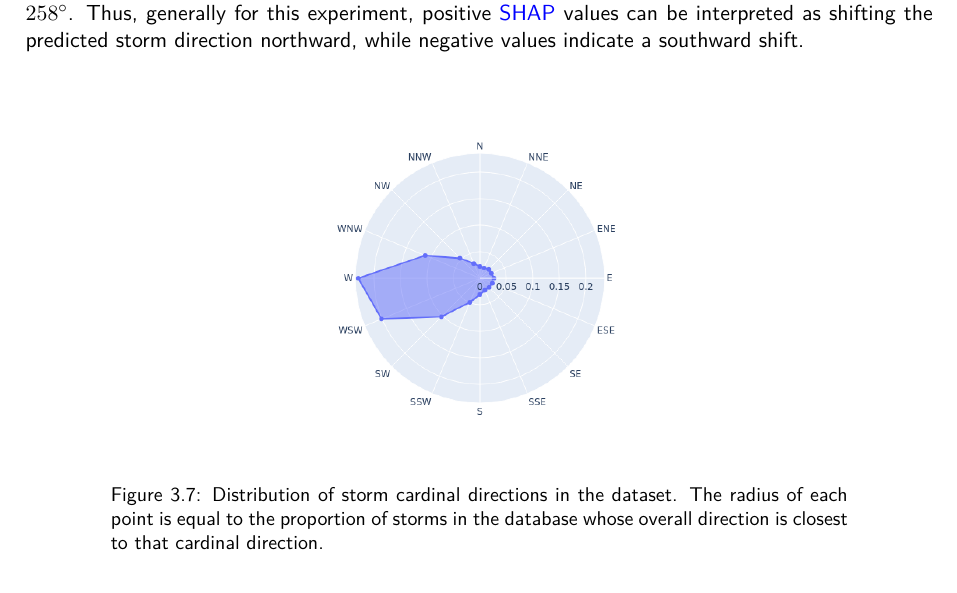
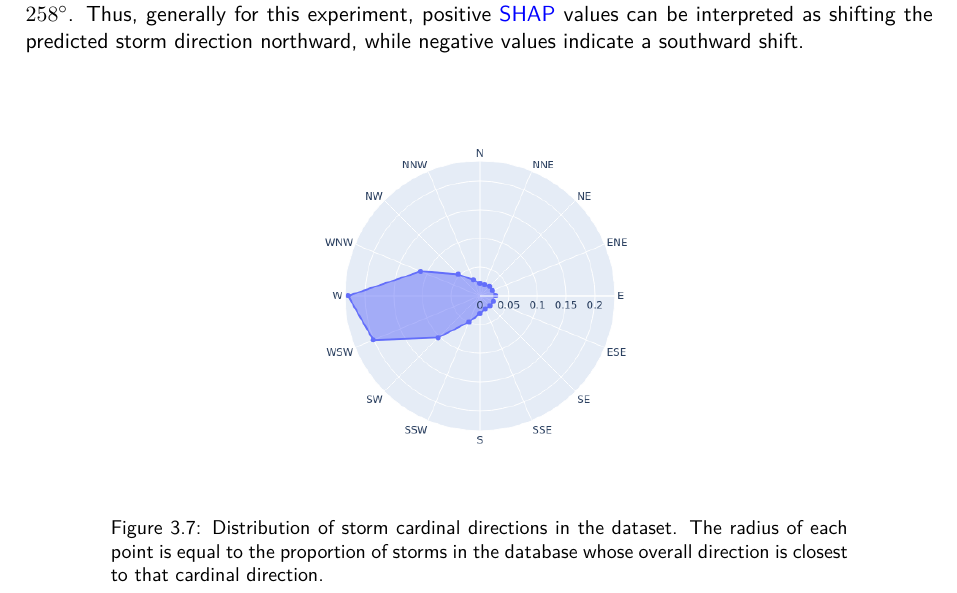
Before and after one commit to seangtkelley/uor-msc-dissertation-xai-african-storms, a LaTeX thesis (report/thesis.tex, which reads report/chapters/results.tex): part of page 40 of 78, cut so that both start at the same text. Compiled offline with pdfLaTeX.

Commit message:
update figsize

```diff
--- a/report/chapters/results.tex
+++ b/report/chapters/results.tex
@@ -118,7 +118,7 @@ For better context in interpreting the meaning of the \acrshort{shap} values, th
 
 \begin{figure}[ht]
     \centering
-    \includegraphics[width=0.6\textwidth]{../figures/generated/exploration/storm_cardinal_directions_distribution.png}
+    \includegraphics[width=0.65\textwidth]{../figures/generated/exploration/storm_cardinal_directions_distribution.png}
     \caption{Distribution of storm cardinal directions in the dataset. The radius of each point is equal to the proportion of storms in the database whose overall direction is closest to that cardinal direction.}
     \label{fig:storm_cardinal_directions_distribution}
 \end{figure}
```
